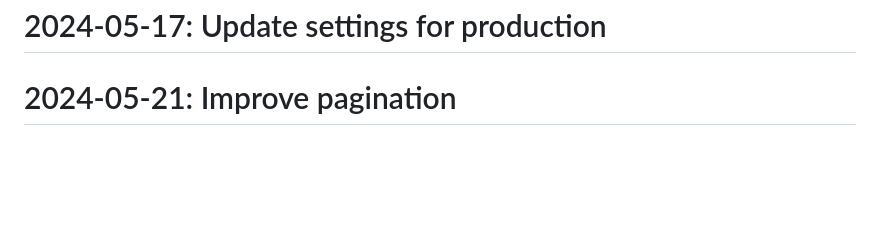
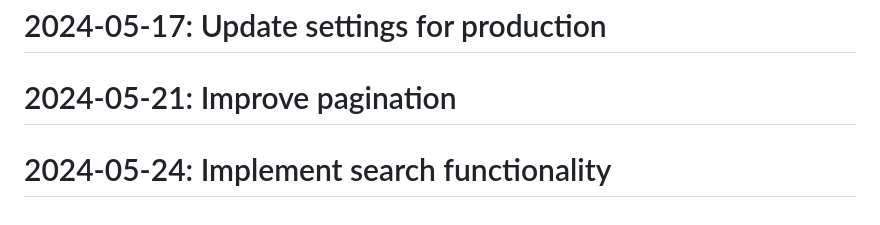
Before and after one commit to Javadlavaei/django-blog-platform, a Markdown page: README.md, the part around the change. Drawn GitHub-style; blank space fills up the shorter version.

Commit message:
Implement search functionality

```diff
--- a/README.md
+++ b/README.md
@@ -123,3 +123,4 @@
 # 2024-05-15: Improve test coverage
 # 2024-05-17: Update settings for production
 # 2024-05-21: Improve pagination
+# 2024-05-24: Implement search functionality
```
